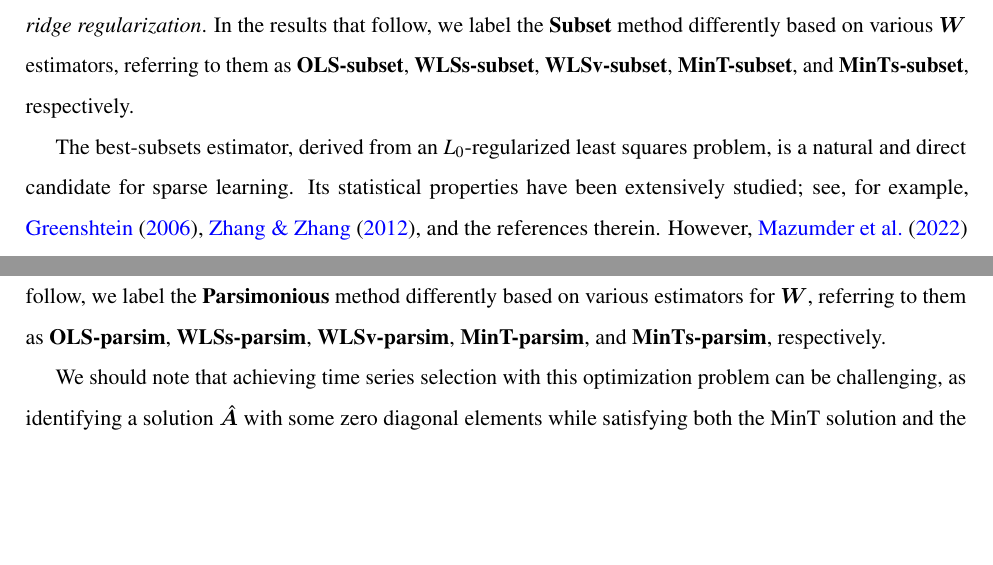
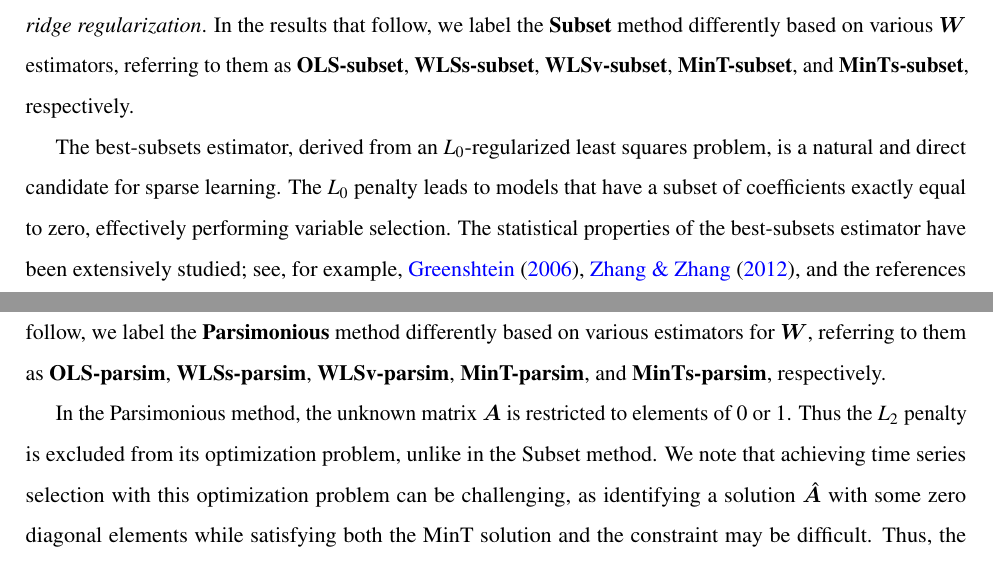
Before and after one commit to xqnwang/hfs, a LaTeX paper (paper/hf_selection.tex): two parts of pages 10 and 12 of 38, joined at a grey line, cut so that both start at the same text, the shorter picture padded with empty space. Compiled offline with pdfLaTeX.

Commit message:
Justification for removing L2 in Parsimonious

```diff
--- a/paper/hf_selection.tex
+++ b/paper/hf_selection.tex
@@ -768,6 +768,8 @@ based on various \(\bm{W}\) estimators, referring to them as
 
 The best-subsets estimator, derived from an \(L_0\)-regularized least
 squares problem, is a natural and direct candidate for sparse learning.
-Its statistical properties have been extensively studied; see, for
-example, \citet{Greenshtein2004-be}, \citet{Zhang2012-ge}, and the
-references therein. However, \citet{Mazumder2022-hx} argued that the
+The \(L_0\) penalty leads to models that have a subset of coefficients
+exactly equal to zero, effectively performing variable selection. The
+statistical properties of the best-subsets estimator have been
+extensively studied; see, for example, \citet{Greenshtein2004-be},
+\citet{Zhang2012-ge}, and the references therein. However,
@@ -879,11 +881,14 @@ parameters. In the results that follow, we label the
 \textbf{WLSs-parsim}, \textbf{WLSv-parsim}, \textbf{MinT-parsim}, and
 \textbf{MinTs-parsim}, respectively.
 
-We should note that achieving time series selection with this
-optimization problem can be challenging, as identifying a solution
-\(\hat{\bm{A}}\) with some zero diagonal elements while satisfying both
-the MinT solution and the constraint may be difficult. Thus, the
-resulting solution tends to be dense and may not have zero columns.
+In the Parsimonious method, the unknown matrix \(\bm{A}\) is restricted
+to elements of \(0\) or \(1\). Thus the \(L_2\) penalty is excluded from
+its optimization problem, unlike in the Subset method. We note that
+achieving time series selection with this optimization problem can be
+challenging, as identifying a solution \(\hat{\bm{A}}\) with some zero
+diagonal elements while satisfying both the MinT solution and the
+constraint may be difficult. Thus, the resulting solution tends to be
+dense and may not have zero columns.
 
 To ensure the invertibility of
 \(\bm{S}^{\prime}\bm{A}^{\prime}\bm{W}^{-1}\bm{A}\bm{S}\), and make the
```
Also changed, not shown: paper/hf_selection.pdf, paper/hf_selection.tex (14 more changed lines), 1 other file.
